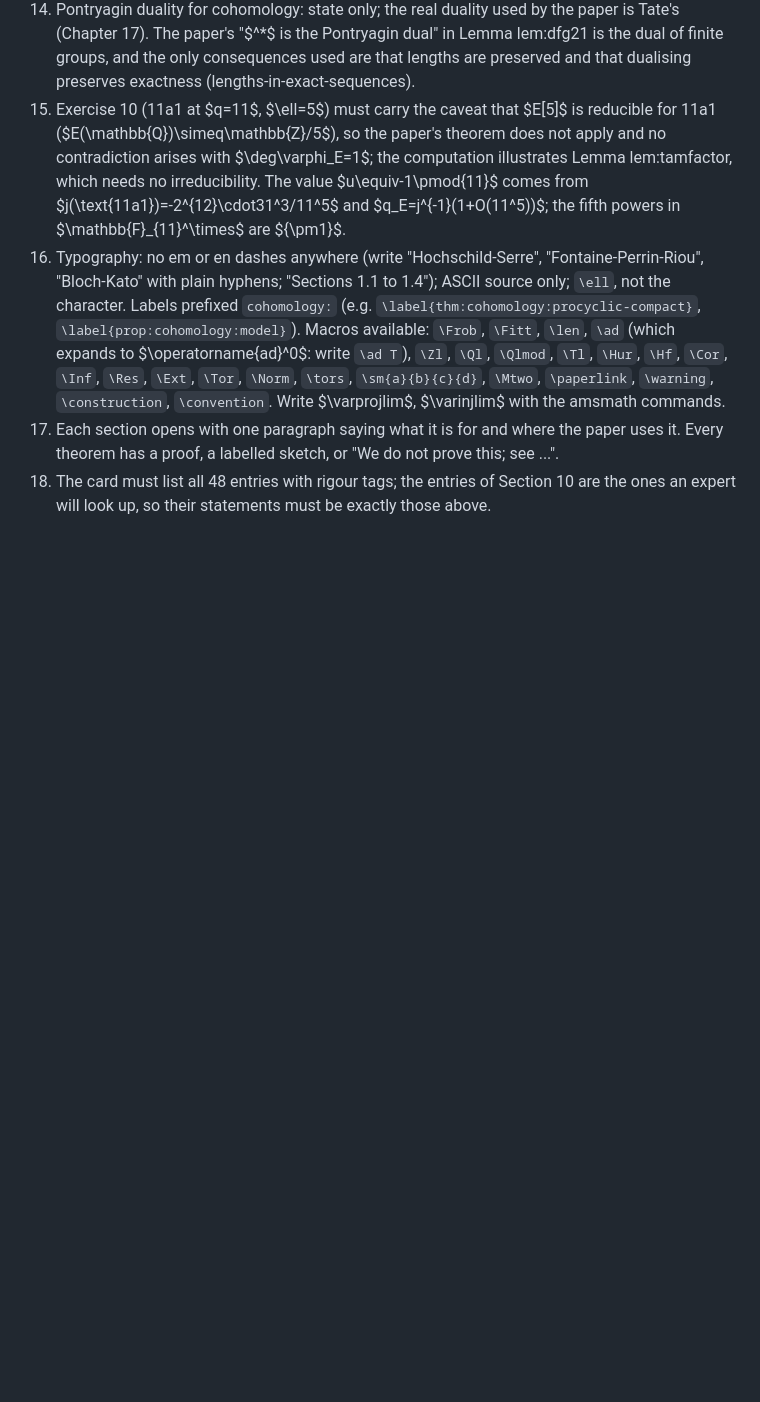
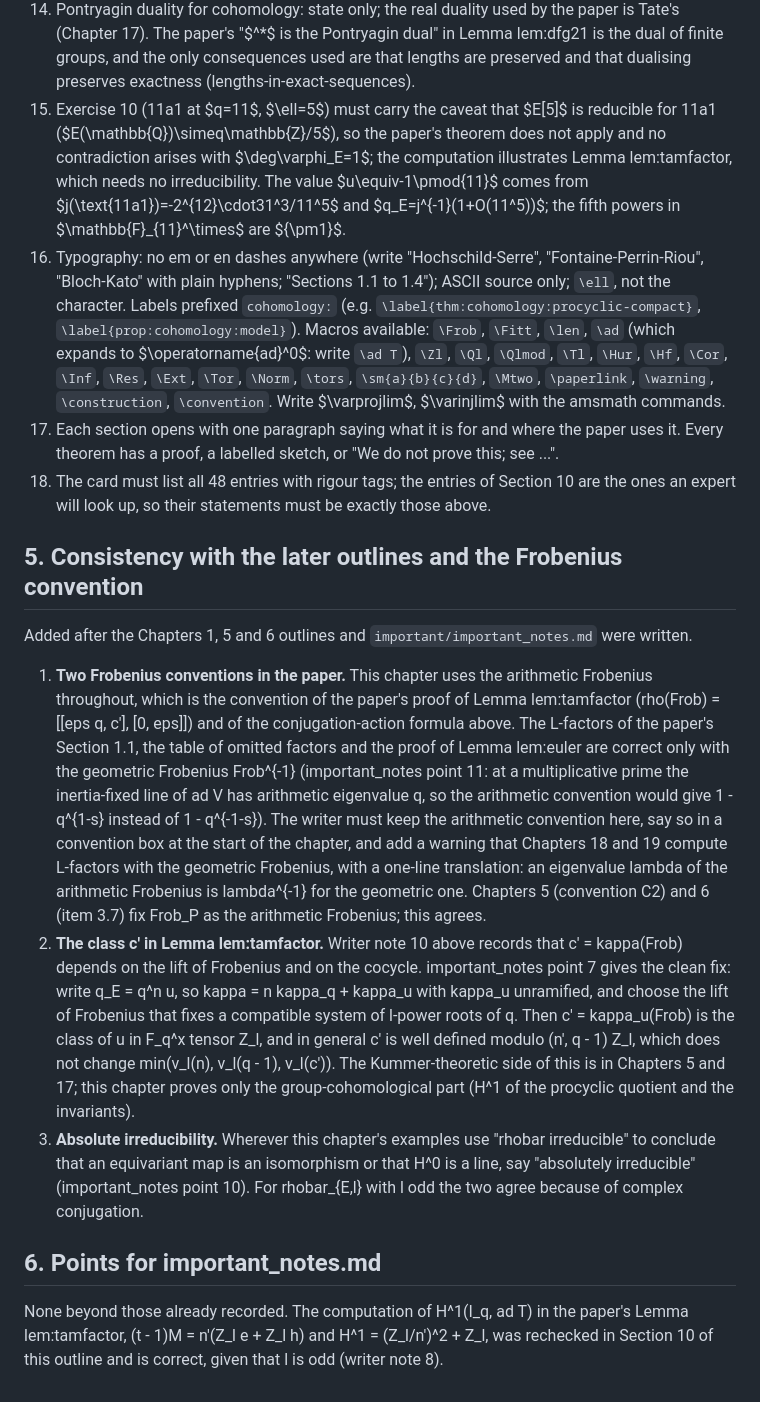
Before and after one commit to dsr001001/modular_math_book, a Markdown page: outlines/ch16_cohomology.md, the part around one of its changes. Rendered like a GitHub page; blank space fills up the shorter version.

Commit message:
Chapter 16 outline: remove dashes, add consistency notes and a points section
Replaces four '---' rules, adds a section reconciling the outline with the
Chapter 5 and 6 outlines and important/important_notes.md (the two Frobenius
conventions, the class c' in lem:tamfactor, absolute irreducibility), and a
points section confirming the H^1(I_q, ad T) computation.

Co-Authored-By: Claude Opus 5.5 <noreply@anthropic.com>
Claude-Session: https://claude.ai/code/session_011gKqxgxPjZy6pG9iLn7DVD

```diff
--- a/outlines/ch16_cohomology.md
+++ b/outlines/ch16_cohomology.md
@@ -555,3 +555,34 @@ Conventions to fix and keep (they must agree with Chapters 7, 17, 18):
     `\Norm`, `\tors`, `\sm{a}{b}{c}{d}`, `\Mtwo`, `\paperlink`, `\warning`, `\construction`, `\convention`. Write $\varprojlim$, $\varinjlim$ with the amsmath commands.
 17. Each section opens with one paragraph saying what it is for and where the paper uses it. Every theorem has a proof, a labelled sketch, or "We do not prove this; see ...".
 18. The card must list all 48 entries with rigour tags; the entries of Section 10 are the ones an expert will look up, so their statements must be exactly those above.
+
+## 5. Consistency with the later outlines and the Frobenius convention
+
+Added after the Chapters 1, 5 and 6 outlines and `important/important_notes.md` were written.
+
+1. **Two Frobenius conventions in the paper.** This chapter uses the arithmetic Frobenius throughout, which
+   is the convention of the paper's proof of Lemma lem:tamfactor (rho(Frob) = [[eps q, c'], [0, eps]]) and of
+   the conjugation-action formula above. The L-factors of the paper's Section 1.1, the table of omitted
+   factors and the proof of Lemma lem:euler are correct only with the geometric Frobenius Frob^{-1}
+   (important_notes point 11: at a multiplicative prime the inertia-fixed line of ad V has arithmetic
+   eigenvalue q, so the arithmetic convention would give 1 - q^{1-s} instead of 1 - q^{-1-s}). The writer
+   must keep the arithmetic convention here, say so in a convention box at the start of the chapter, and
+   add a warning that Chapters 18 and 19 compute L-factors with the geometric Frobenius, with a
+   one-line translation: an eigenvalue lambda of the arithmetic Frobenius is lambda^{-1} for the geometric
+   one. Chapters 5 (convention C2) and 6 (item 3.7) fix Frob_P as the arithmetic Frobenius; this agrees.
+2. **The class c' in Lemma lem:tamfactor.** Writer note 10 above records that c' = kappa(Frob) depends on the
+   lift of Frobenius and on the cocycle. important_notes point 7 gives the clean fix: write
+   q_E = q^n u, so kappa = n kappa_q + kappa_u with kappa_u unramified, and choose the lift of Frobenius that
+   fixes a compatible system of l-power roots of q. Then c' = kappa_u(Frob) is the class of u in
+   F_q^x tensor Z_l, and in general c' is well defined modulo (n', q - 1) Z_l, which does not change
+   min(v_l(n), v_l(q - 1), v_l(c')). The Kummer-theoretic side of this is in Chapters 5 and 17; this chapter
+   proves only the group-cohomological part (H^1 of the procyclic quotient and the invariants).
+3. **Absolute irreducibility.** Wherever this chapter's examples use "rhobar irreducible" to conclude that
+   an equivariant map is an isomorphism or that H^0 is a line, say "absolutely irreducible" (important_notes
+   point 10). For rhobar_{E,l} with l odd the two agree because of complex conjugation.
+
+## 6. Points for important_notes.md
+
+None beyond those already recorded. The computation of H^1(I_q, ad T) in the paper's Lemma lem:tamfactor,
+(t - 1)M = n'(Z_l e + Z_l h) and H^1 = (Z_l/n')^2 + Z_l, was rechecked in Section 10 of this outline and is
+correct, given that l is odd (writer note 8).
```
Also changed, not shown: other parts of outlines/ch16_cohomology.md (+4 -4 lines).
